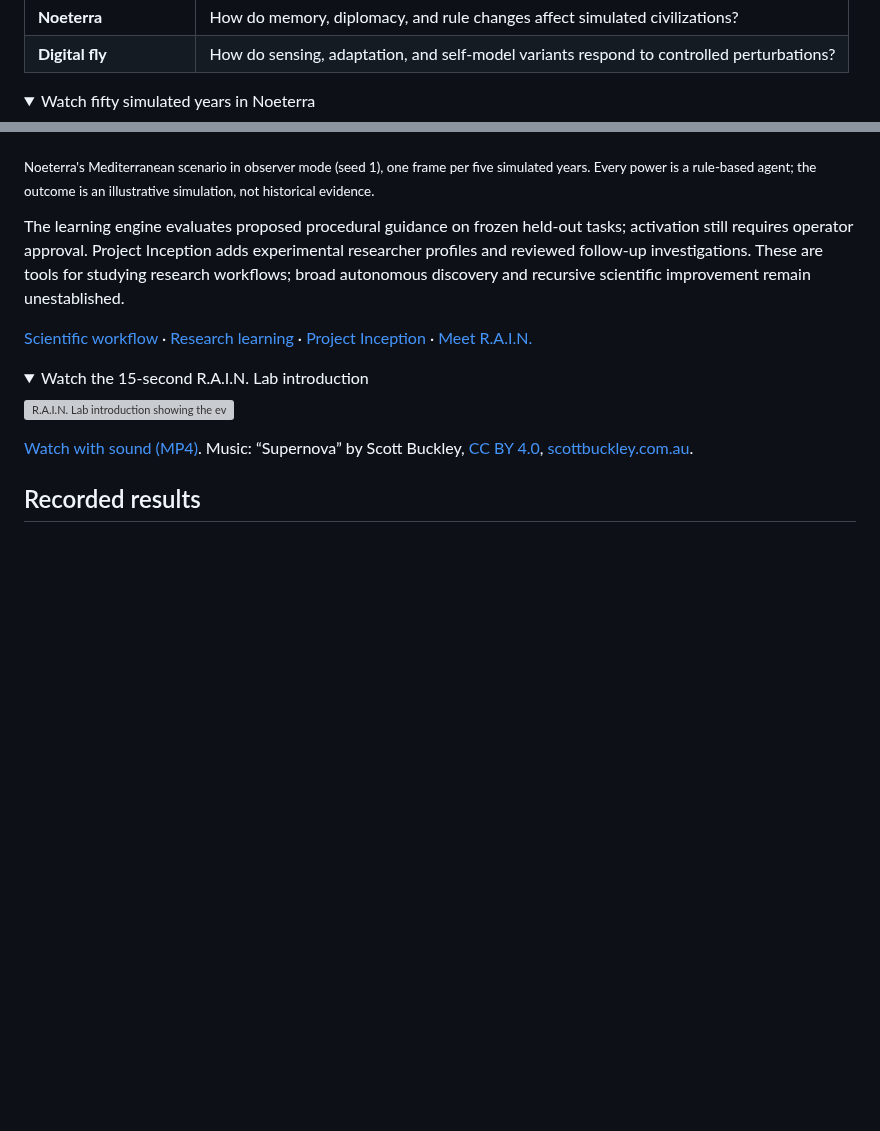
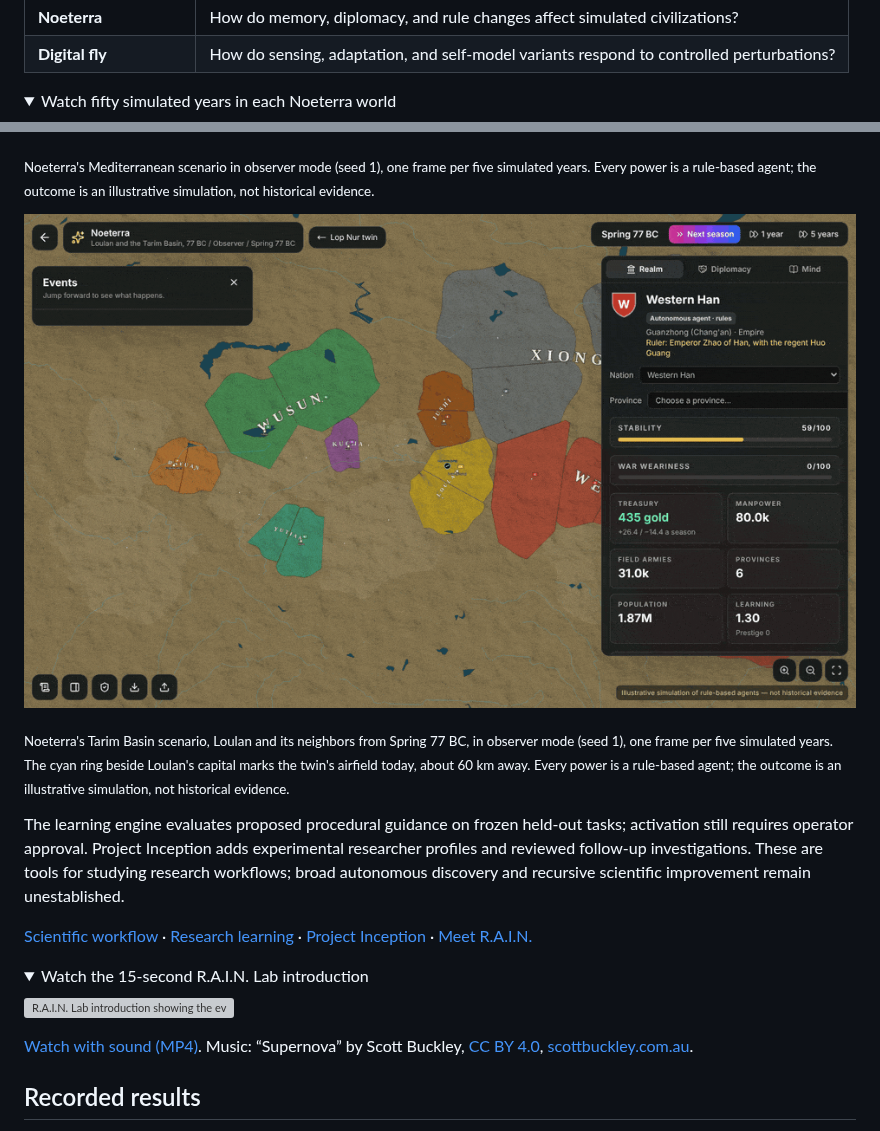
Before and after one commit to topherchris420/lop-nur-twin, a Markdown page: README.md, 2 parts joined by grey strips. GitHub-like rendering; pictures changed too: docs/media/readme/noeterra-tarim.gif (added); folded sections open; blank space fills up the shorter version; grey boxes are pictures that could not be loaded.

```diff
--- a/README.md
+++ b/README.md
@@ -340,11 +340,15 @@ criteria. An inconclusive result remains an inconclusive result.
 | **Digital fly**       | How do sensing, adaptation, and self-model variants respond to controlled perturbations? |
 
 <details>
-<summary>Watch fifty simulated years in Noeterra</summary>
+<summary>Watch fifty simulated years in each Noeterra world</summary>
 
 [![Noeterra observed for fifty simulated years from Spring 264 BC: borders shift as rule-based powers declare wars, conclude treaties, and annex provinces](docs/media/readme/noeterra.gif)](https://lop-nur-twin.vercel.app/noeterra?scenario=mediterranean-264bc&play=observe&seed=1)
 
 <sub>Noeterra's Mediterranean scenario in observer mode (seed 1), one frame per five simulated years. Every power is a rule-based agent; the outcome is an illustrative simulation, not historical evidence.</sub>
+
+[![Loulan and the Tarim Basin observed for fifty simulated years from Spring 77 BC: Western Han declares war on Jushi, Loulan allies with the Xiongnu, Dayuan annexes Yarkand, and Wusun joins Han's war before cancelling the alliance](docs/media/readme/noeterra-tarim.gif)](https://lop-nur-twin.vercel.app/noeterra?scenario=tarim-77bc&play=observe&seed=1)
+
+<sub>Noeterra's Tarim Basin scenario, Loulan and its neighbors from Spring 77 BC, in observer mode (seed 1), one frame per five simulated years. The cyan ring beside Loulan's capital marks the twin's airfield today, about 60 km away. Every power is a rule-based agent; the outcome is an illustrative simulation, not historical evidence.</sub>
 
 </details>
 
```
Also changed, not shown: docs/media/readme/noeterra.gif, 2 other files.
